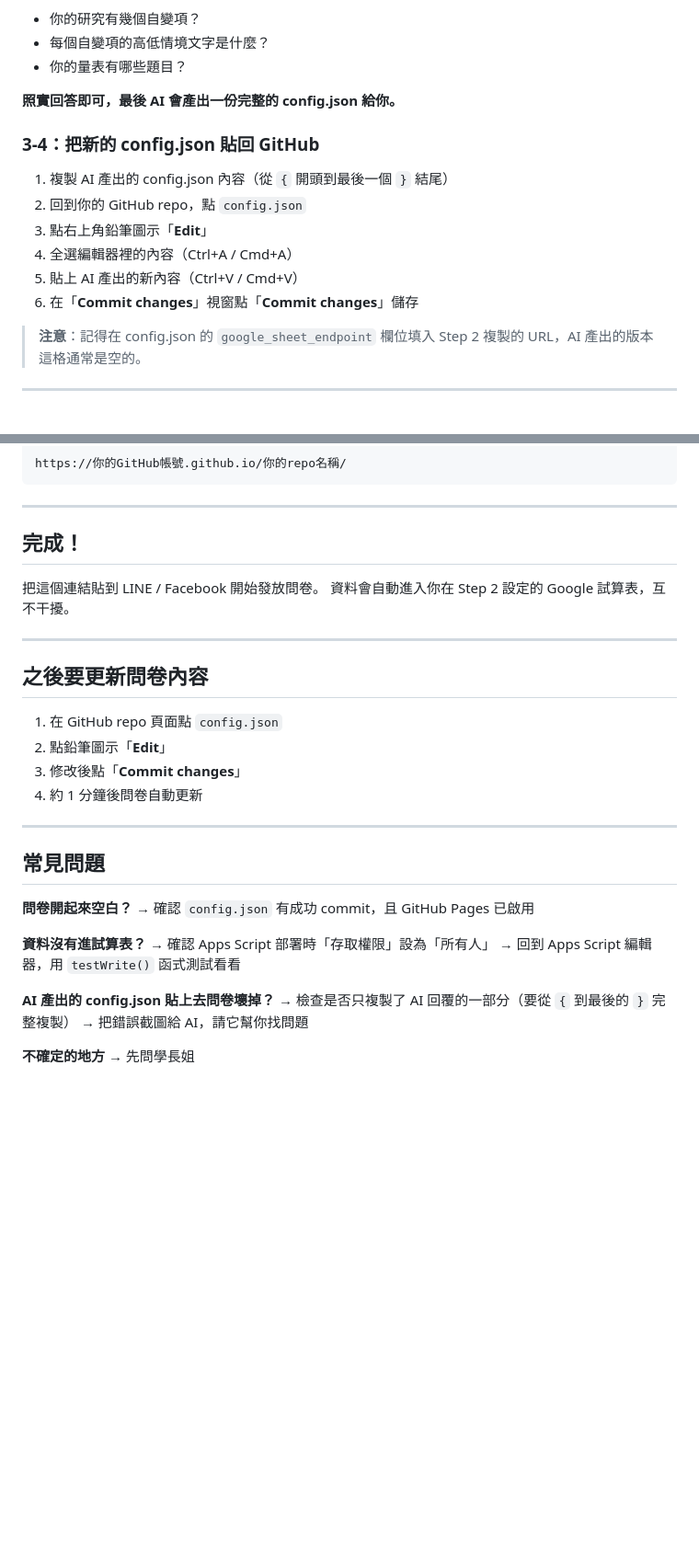
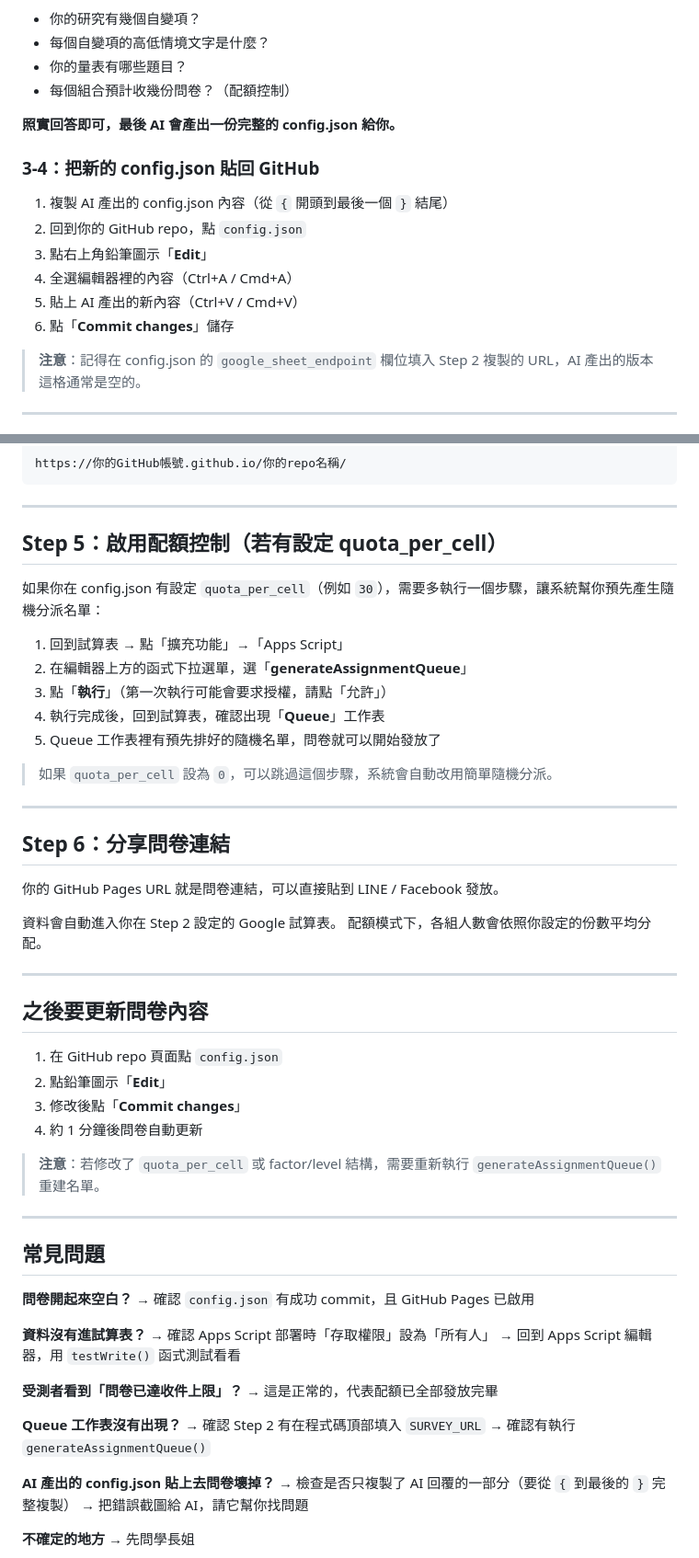
Before and after one commit to allenlover/survey-template, a Markdown page: 後輩使用指南.md, 2 parts joined by grey strips. Shown at 92% size. Drawn GitHub-style; blank space fills up the shorter version.

Commit message:
docs: 更新後輩使用指南，加入 SURVEY_URL 填寫與配額控制步驟

```diff
--- a/後輩使用指南.md
+++ b/後輩使用指南.md
@@ -68,6 +78,7 @@ AI 會開始問你問題，例如：
 - 你的研究有幾個自變項？
 - 每個自變項的高低情境文字是什麼？
 - 你的量表有哪些題目？
+- 每個組合預計收幾份問卷？（配額控制）
 
 **照實回答即可，最後 AI 會產出一份完整的 config.json 給你。**
 
@@ -78,7 +89,7 @@ AI 會開始問你問題，例如：
 3. 點右上角鉛筆圖示「**Edit**」
 4. 全選編輯器裡的內容（Ctrl+A / Cmd+A）
 5. 貼上 AI 產出的新內容（Ctrl+V / Cmd+V）
-6. 在「**Commit changes**」視窗點「**Commit changes**」儲存
+6. 點「**Commit changes**」儲存
 
 > **注意**：記得在 config.json 的 `google_sheet_endpoint` 欄位填入 Step 2 複製的 URL，AI 產出的版本這格通常是空的。
 
@@ -99,10 +110,26 @@ https://你的GitHub帳號.github.io/你的repo名稱/
 
 ---
 
-## 完成！
+## Step 5：啟用配額控制（若有設定 quota_per_cell）
 
-把這個連結貼到 LINE / Facebook 開始發放問卷。
-資料會自動進入你在 Step 2 設定的 Google 試算表，互不干擾。
+如果你在 config.json 有設定 `quota_per_cell`（例如 `30`），需要多執行一個步驟，讓系統幫你預先產生隨機分派名單：
+
+1. 回到試算表 → 點「擴充功能」→「Apps Script」
+2. 在編輯器上方的函式下拉選單，選「**generateAssignmentQueue**」
+3. 點「**執行**」（第一次執行可能會要求授權，請點「允許」）
+4. 執行完成後，回到試算表，確認出現「**Queue**」工作表
+5. Queue 工作表裡有預先排好的隨機名單，問卷就可以開始發放了
+
+> 如果 `quota_per_cell` 設為 `0`，可以跳過這個步驟，系統會自動改用簡單隨機分派。
+
+---
+
+## Step 6：分享問卷連結
+
+你的 GitHub Pages URL 就是問卷連結，可以直接貼到 LINE / Facebook 發放。
+
+資料會自動進入你在 Step 2 設定的 Google 試算表。
+配額模式下，各組人數會依照你設定的份數平均分配。
 
 ---
 
@@ -112,6 +139,8 @@ https://你的GitHub帳號.github.io/你的repo名稱/
 2. 點鉛筆圖示「**Edit**」
 3. 修改後點「**Commit changes**」
 4. 約 1 分鐘後問卷自動更新
+
+> **注意**：若修改了 `quota_per_cell` 或 factor/level 結構，需要重新執行 `generateAssignmentQueue()` 重建名單。
 
 ---
 
@@ -124,6 +153,13 @@ https://你的GitHub帳號.github.io/你的repo名稱/
 → 確認 Apps Script 部署時「存取權限」設為「所有人」
 → 回到 Apps Script 編輯器，用 `testWrite()` 函式測試看看
 
+**受測者看到「問卷已達收件上限」？**
+→ 這是正常的，代表配額已全部發放完畢
+
+**Queue 工作表沒有出現？**
+→ 確認 Step 2 有在程式碼頂部填入 `SURVEY_URL`
+→ 確認有執行 `generateAssignmentQueue()`
+
 **AI 產出的 config.json 貼上去問卷壞掉？**
 → 檢查是否只複製了 AI 回覆的一部分（要從 `{` 到最後的 `}` 完整複製）
 → 把錯誤截圖給 AI，請它幫你找問題
```
Also changed, not shown: other parts of 後輩使用指南.md (+14 -4 lines).
